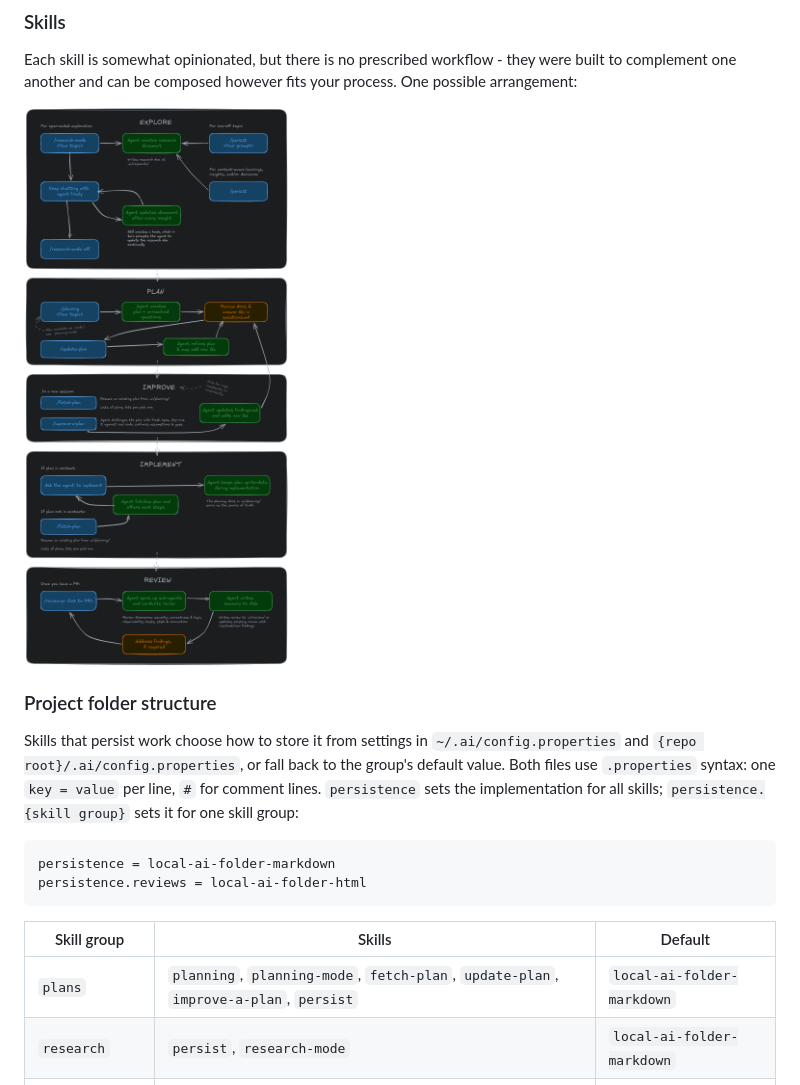
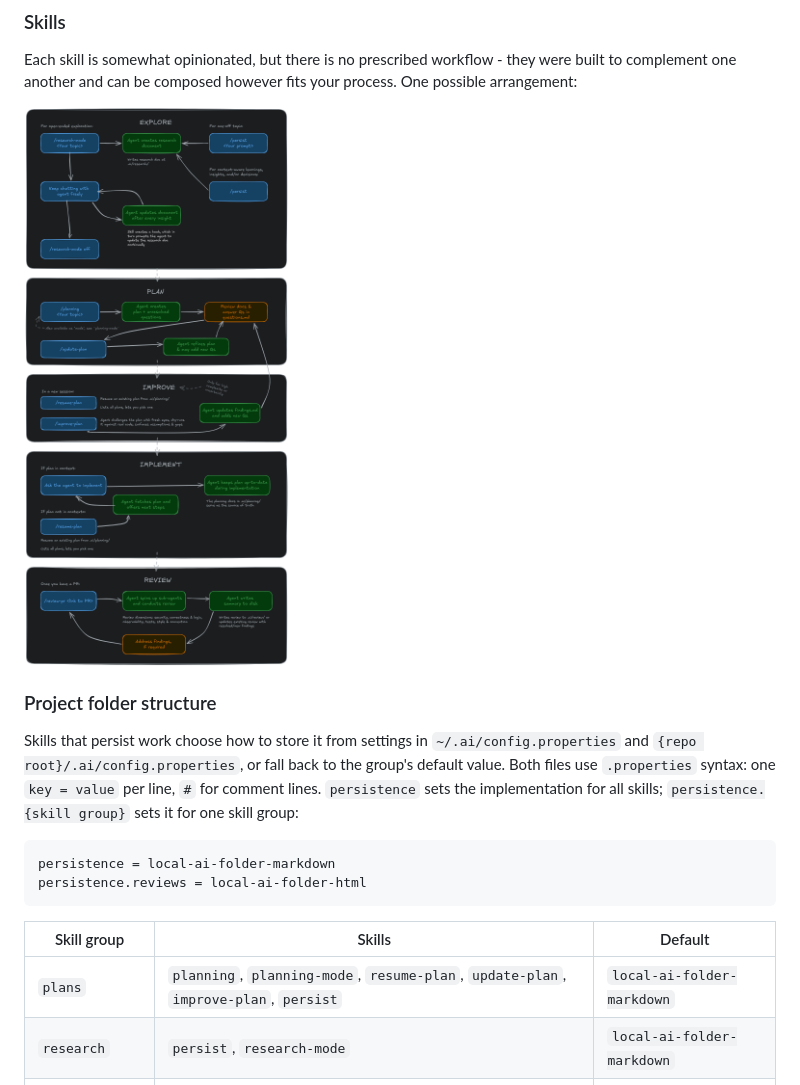
Before and after one commit to kimgoetzke/coding-agent-configs, a Markdown page: README.md, the part around the change. GitHub-like rendering; pictures changed too: assets/skills-overview.png.

Commit message:
Rename improve-a-plan -> improve-plan and fetch-plan -> resume-plan

```diff
--- a/README.md
+++ b/README.md
@@ -102,7 +102,7 @@ persistence.reviews = local-ai-folder-html
 
 | Skill group    | Skills                                                                                | Default                    |
 | -------------- | ------------------------------------------------------------------------------------- | -------------------------- |
-| `plans`        | `planning`, `planning-mode`, `fetch-plan`, `update-plan`, `improve-a-plan`, `persist` | `local-ai-folder-markdown` |
+| `plans`        | `planning`, `planning-mode`, `resume-plan`, `update-plan`, `improve-plan`, `persist` | `local-ai-folder-markdown` |
 | `research`     | `persist`, `research-mode`                                                            | `local-ai-folder-markdown` |
 | `insights`     | `aha`                                                                                 | `local-ai-folder-markdown` |
 | `reviews`      | `review-pr`                                                                           | `local-ai-folder-markdown` |
```
Also changed, not shown: skills/improve-plan/SKILL.md (renamed from skills/improve-a-plan/SKILL.md, +2 -2 lines), skills/resume-plan/SKILL.md (renamed from skills/fetch-plan/SKILL.md, +2 -2 lines), 3 other files.
